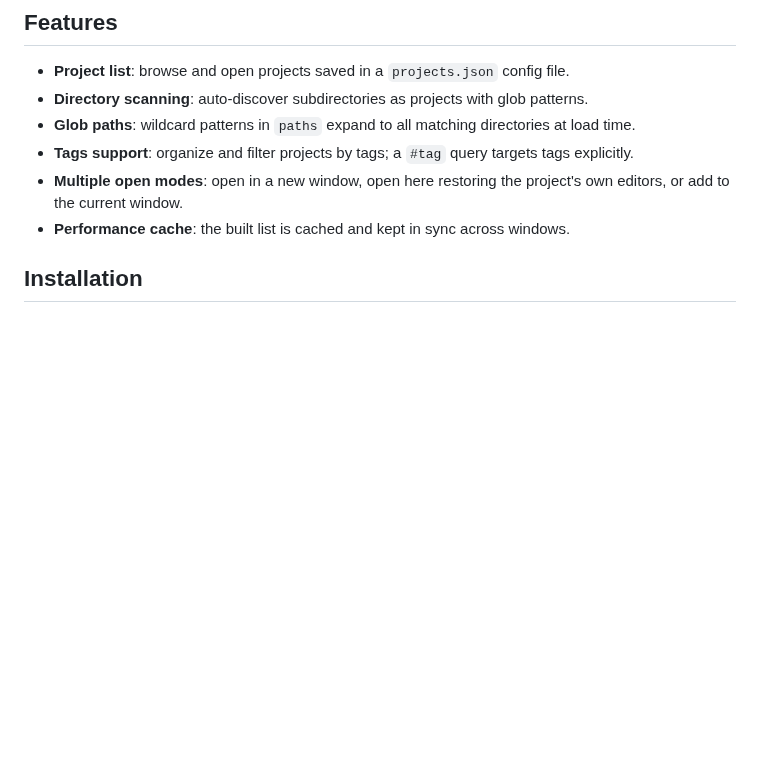
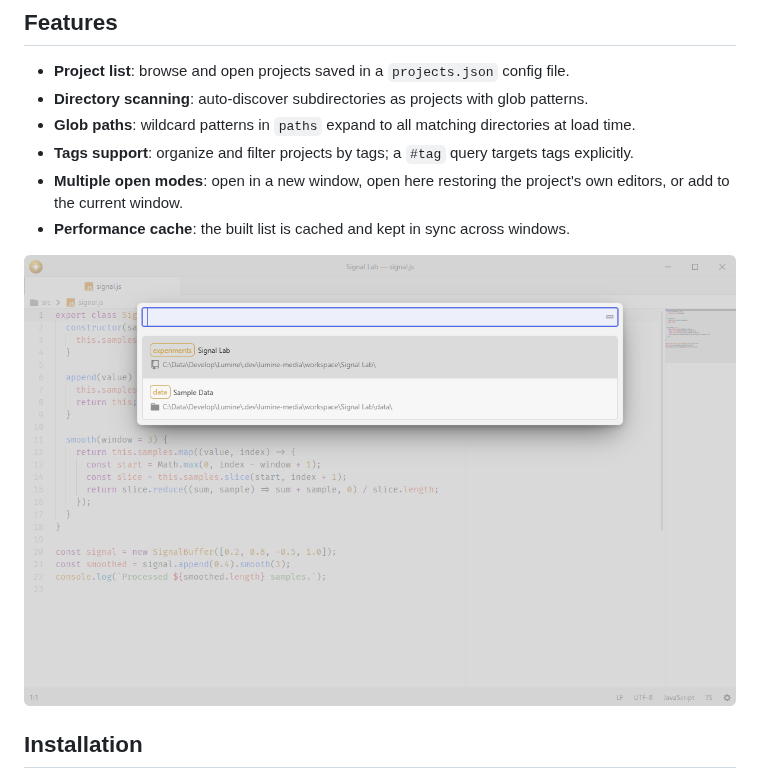
Before and after one commit to lumine-code/project-list, a Markdown page: README.md, the part around the change. Rendered like a GitHub page; pictures changed too: .github/demo.png (added); blank space fills up the shorter version.

Commit message:
Add screenshots beneath the feature list

```diff
--- a/README.md
+++ b/README.md
@@ -10,6 +10,8 @@ Quick access and switching between projects.
 - **Tags support**: organize and filter projects by tags; a `#tag` query targets tags explicitly.
 - **Multiple open modes**: open in a new window, open here restoring the project's own editors, or add to the current window.
 - **Performance cache**: the built list is cached and kept in sync across windows.
+
+![Choose a named project from the configured project list.](.github/demo.png)
 
 ## Installation
 
```
Also changed, not shown: 1 other file.
